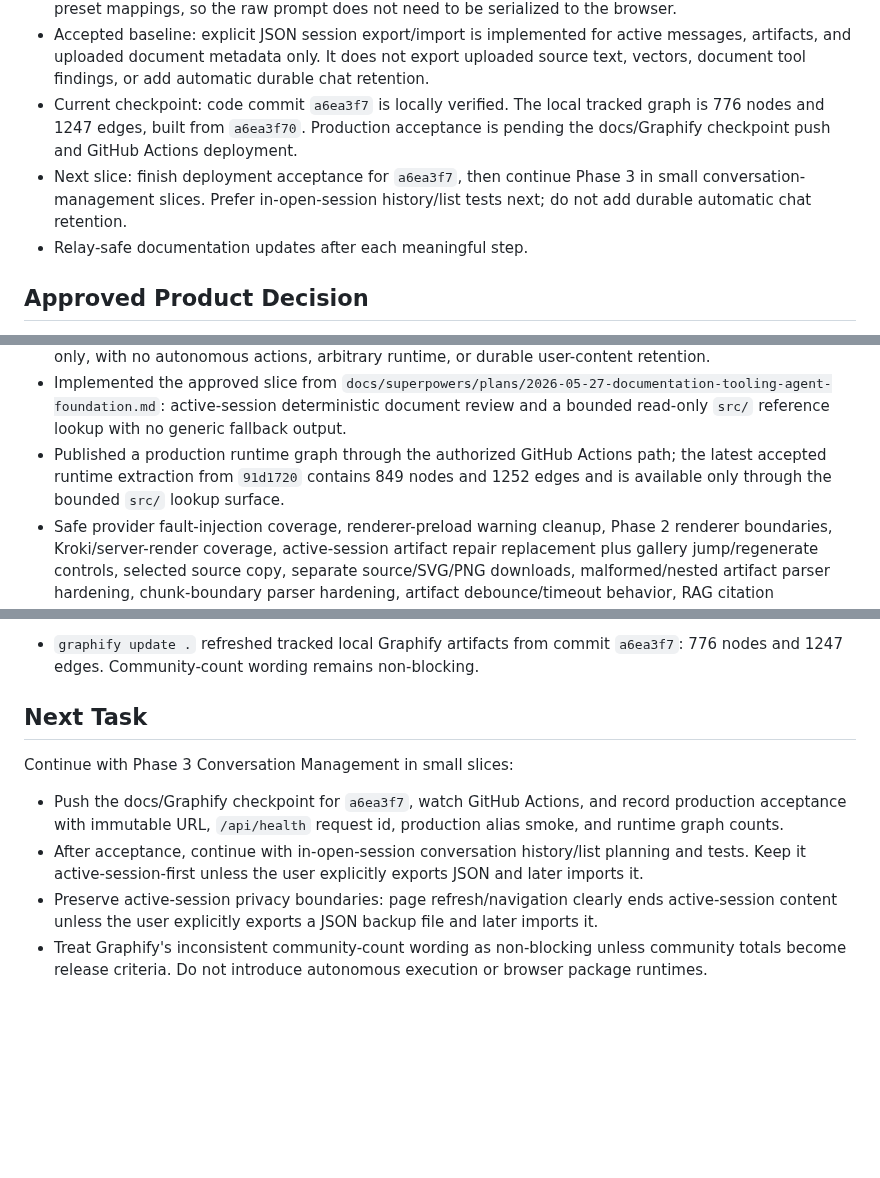
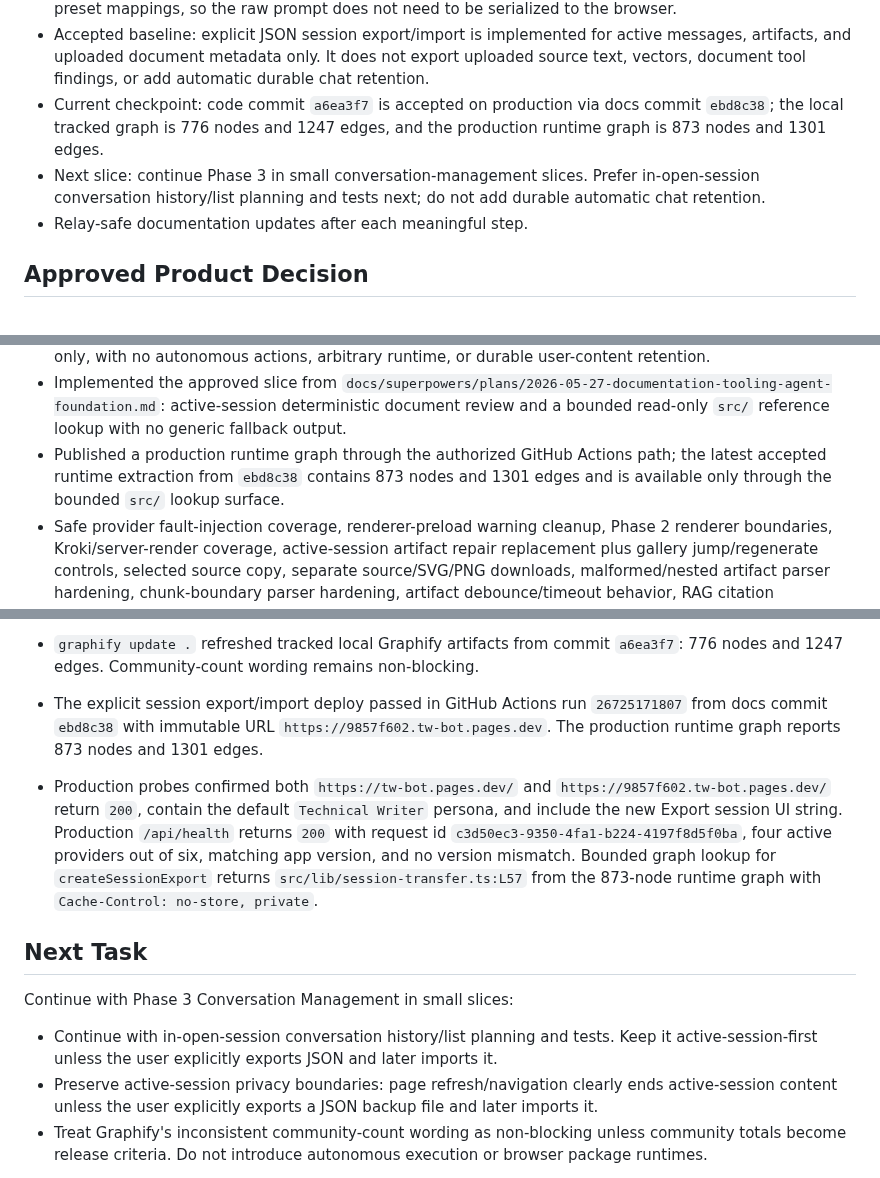
Before and after one commit to cyalcala/techwriter-bot, a Markdown page: docs/IMPLEMENTATION_STATUS.md, 3 parts joined by grey strips. Drawn GitHub-style; blank space fills up the shorter version.

Commit message:
docs: record session transfer production acceptance

```diff
--- a/docs/IMPLEMENTATION_STATUS.md
+++ b/docs/IMPLEMENTATION_STATUS.md
@@ -38,13 +38,12 @@ session boundary:
   active messages, artifacts, and uploaded document metadata only. It does not
   export uploaded source text, vectors, document tool findings, or add automatic
   durable chat retention.
-- Current checkpoint: code commit `a6ea3f7` is locally verified. The local
-  tracked graph is 776 nodes and 1247 edges, built from `a6ea3f70`. Production
-  acceptance is pending the docs/Graphify checkpoint push and GitHub Actions
-  deployment.
-- Next slice: finish deployment acceptance for `a6ea3f7`, then continue Phase 3
-  in small conversation-management slices. Prefer in-open-session history/list
-  tests next; do not add durable automatic chat retention.
+- Current checkpoint: code commit `a6ea3f7` is accepted on production via docs
+  commit `ebd8c38`; the local tracked graph is 776 nodes and 1247 edges, and
+  the production runtime graph is 873 nodes and 1301 edges.
+- Next slice: continue Phase 3 in small conversation-management slices. Prefer
+  in-open-session conversation history/list planning and tests next; do not add
+  durable automatic chat retention.
 - Relay-safe documentation updates after each meaningful step.
 
 ## Approved Product Decision
@@ -226,8 +225,8 @@ Documentation Tooling Agent direction.
   active-session deterministic document review and a bounded read-only
   `src/` reference lookup with no generic fallback output.
 - Published a production runtime graph through the authorized GitHub Actions
-  path; the latest accepted runtime extraction from `91d1720` contains 849
-  nodes and 1252 edges and is available only through the bounded `src/` lookup
+  path; the latest accepted runtime extraction from `ebd8c38` contains 873
+  nodes and 1301 edges and is available only through the bounded `src/` lookup
   surface.
 - Safe provider fault-injection coverage, renderer-preload warning cleanup,
   Phase 2 renderer boundaries, Kroki/server-render coverage, active-session
@@ -959,17 +959,26 @@ Latest incremental verification on 2026-05-31:
 - `graphify update .` refreshed tracked local Graphify artifacts from commit
   `a6ea3f7`: 776 nodes and 1247 edges. Community-count wording remains
   non-blocking.
+- The explicit session export/import deploy passed in GitHub Actions run
+  `26725171807` from docs commit `ebd8c38` with immutable URL
+  `https://9857f602.tw-bot.pages.dev`. The production runtime graph reports
+  873 nodes and 1301 edges.
+- Production probes confirmed both `https://tw-bot.pages.dev/` and
+  `https://9857f602.tw-bot.pages.dev/` return `200`, contain the default
+  `Technical Writer` persona, and include the new Export session UI string.
+  Production `/api/health` returns `200` with request id
+  `c3d50ec3-9350-4fa1-b224-4197f8d5f0ba`, four active providers out of six,
+  matching app version, and no version mismatch. Bounded graph lookup for
+  `createSessionExport` returns `src/lib/session-transfer.ts:L57` from the
+  873-node runtime graph with `Cache-Control: no-store, private`.
 
 ## Next Task
 
 Continue with Phase 3 Conversation Management in small slices:
 
-- Push the docs/Graphify checkpoint for `a6ea3f7`, watch GitHub Actions, and
-  record production acceptance with immutable URL, `/api/health` request id,
-  production alias smoke, and runtime graph counts.
-- After acceptance, continue with in-open-session conversation history/list
-  planning and tests. Keep it active-session-first unless the user explicitly
-  exports JSON and later imports it.
+- Continue with in-open-session conversation history/list planning and tests.
+  Keep it active-session-first unless the user explicitly exports JSON and
+  later imports it.
 - Preserve active-session privacy boundaries: page refresh/navigation clearly
   ends active-session content unless the user explicitly exports a JSON backup
   file and later imports it.
```
Also changed, not shown: other parts of docs/IMPLEMENTATION_STATUS.md (+2 -1 lines), docs/MASTER_EXECUTION_PLAN.md (+1 -1 lines).
